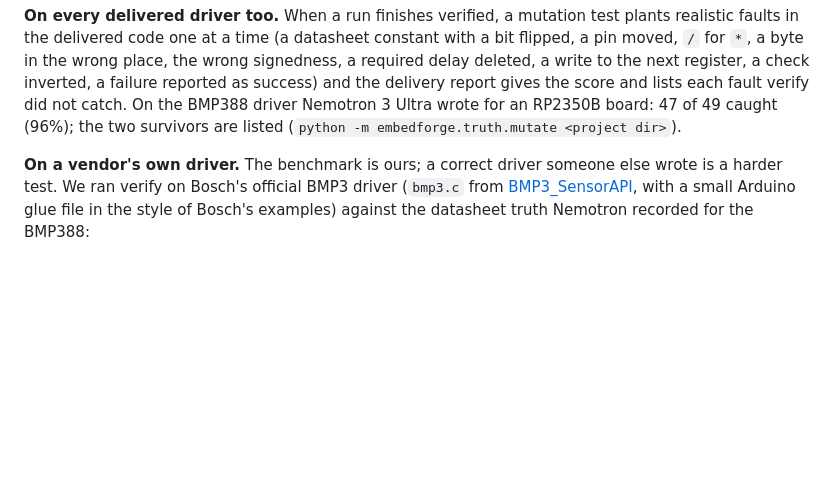
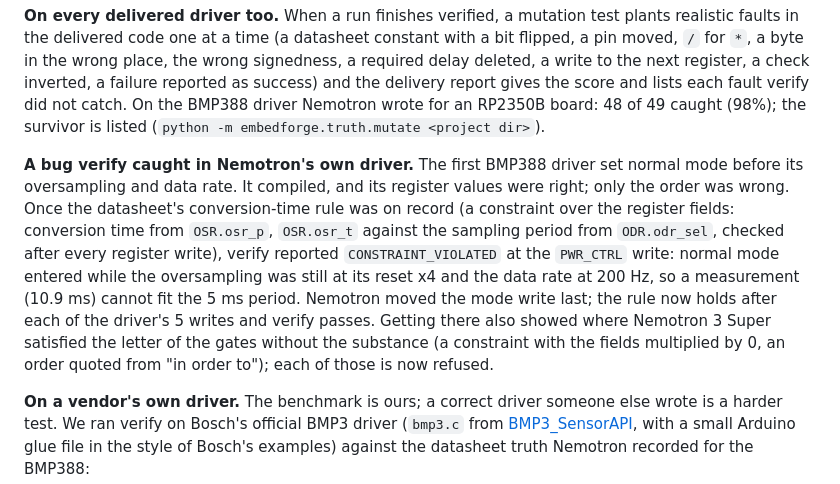
Before and after one commit to Toy-tusk7/embedded_force, a Markdown page: README.md, the part around the change. Drawn GitHub-style; blank space fills up the shorter version.

Commit message:
README: the BMP388 order bug verify caught in Nemotron's driver through the conversion-time constraint, the fix, and the mutation score on the fixed driver (48 of 49)

```diff
--- a/README.md
+++ b/README.md
@@ -102,8 +102,18 @@ python -m embedforge.verifybench          # add -v to list every planted bug and
 delivered code one at a time (a datasheet constant with a bit flipped, a pin moved, `/` for `*`, a byte in the wrong
 place, the wrong signedness, a required delay deleted, a write to the next register, a check inverted, a failure
 reported as success) and the delivery report gives the score and lists each fault verify did not catch. On the
-BMP388 driver Nemotron 3 Ultra wrote for an RP2350B board: 47 of 49 caught (96%); the two survivors are listed
+BMP388 driver Nemotron wrote for an RP2350B board: 48 of 49 caught (98%); the survivor is listed
 (`python -m embedforge.truth.mutate <project dir>`).
+
+**A bug verify caught in Nemotron's own driver.** The first BMP388 driver set normal mode before its oversampling
+and data rate. It compiled, and its register values were right; only the order was wrong. Once the datasheet's
+conversion-time rule was on record (a constraint over the register fields: conversion time from `OSR.osr_p`,
+`OSR.osr_t` against the sampling period from `ODR.odr_sel`, checked after every register write), verify reported
+`CONSTRAINT_VIOLATED` at the `PWR_CTRL` write: normal mode entered while the oversampling was still at its reset
+x4 and the data rate at 200 Hz, so a measurement (10.9 ms) cannot fit the 5 ms period. Nemotron moved the mode write
+last; the rule now holds after each of the driver's 5 writes and verify passes. Getting there also showed where
+Nemotron 3 Super satisfied the letter of the gates without the substance (a constraint with the fields multiplied by
+0, an order quoted from "in order to"); each of those is now refused.
 
 **On a vendor's own driver.** The benchmark is ours; a correct driver someone else wrote is a harder test. We ran
 verify on Bosch's official BMP3 driver (`bmp3.c` from [BMP3_SensorAPI](https://github.com/boschsensortec/BMP3_SensorAPI),
```
